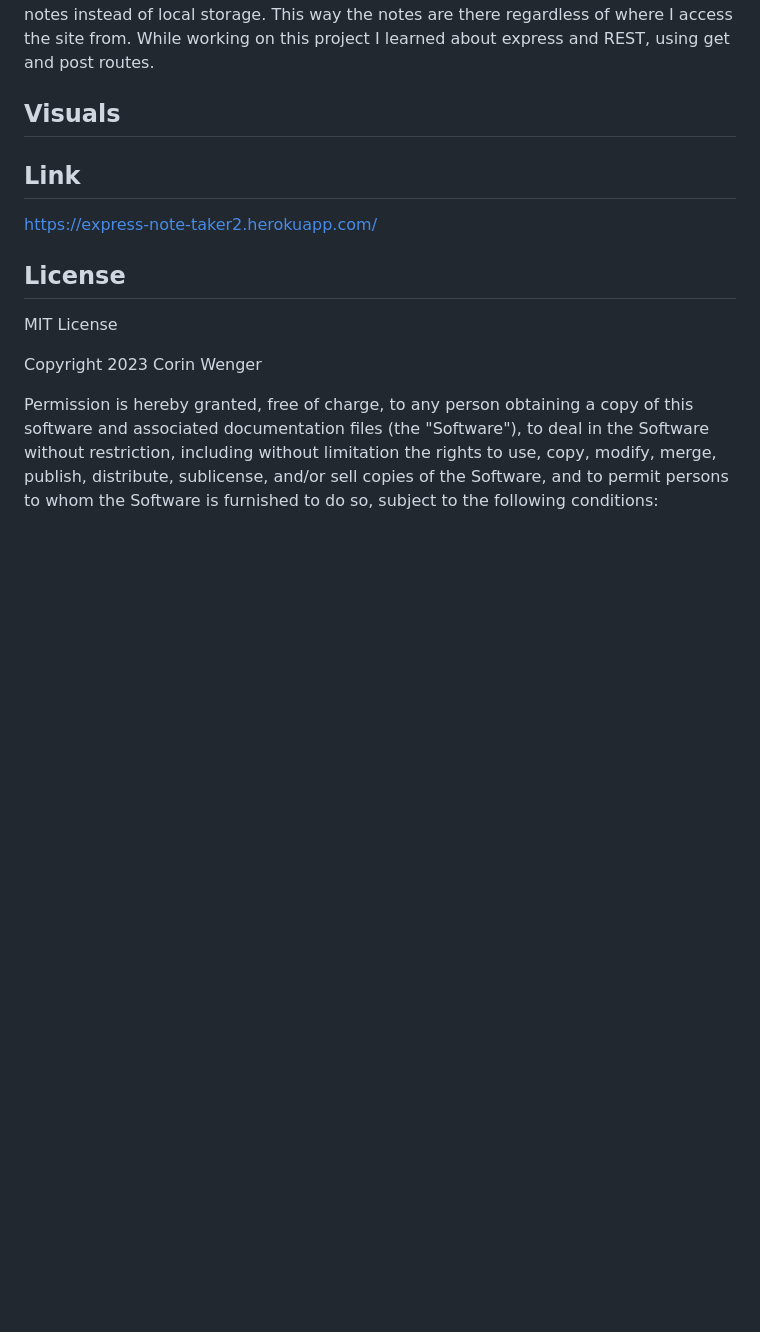
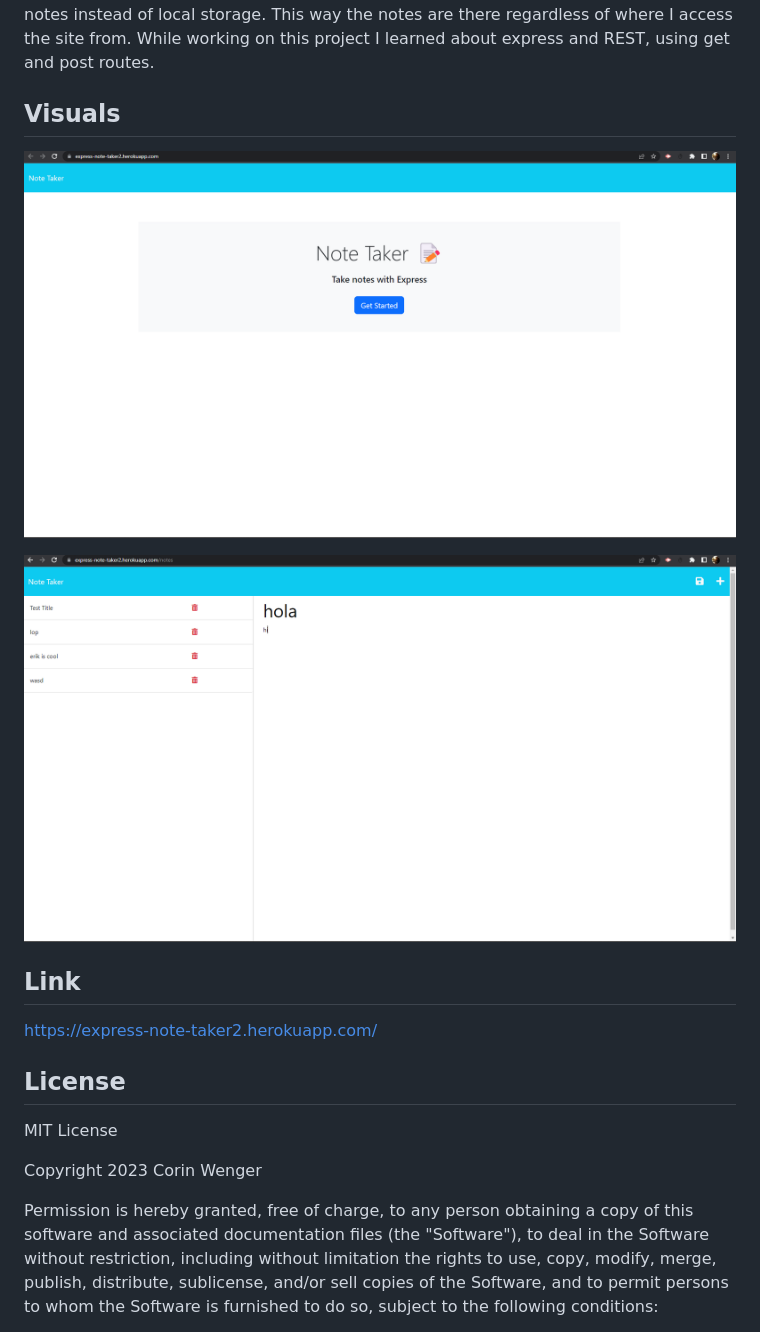
Before and after one commit to strongjaw15/express-note-taker, a Markdown page: README.md, the part around the change. Rendered like a GitHub page; pictures changed too: assets/images/Screenshot_20230202_112502.png (added), assets/images/Screenshot_20230202_112923.png (added); blank space fills up the shorter version.

Commit message:
Finished the README.

```diff
--- a/README.md
+++ b/README.md
@@ -9,6 +9,10 @@
 This full-stack web app is deployed on heroku and allows the user to write, store, and retrieve simple notes. I wanted to build a site that used a back end server to save my notes instead of local storage. This way the notes are there regardless of where I access the site from. While working on this project I learned about express and REST, using get and post routes.
 
 ## Visuals
+
+![](./assets/images/Screenshot_20230202_112502.png)
+
+![](./assets/images/Screenshot_20230202_112923.png)
 
 ## Link
 https://express-note-taker2.herokuapp.com/
```
